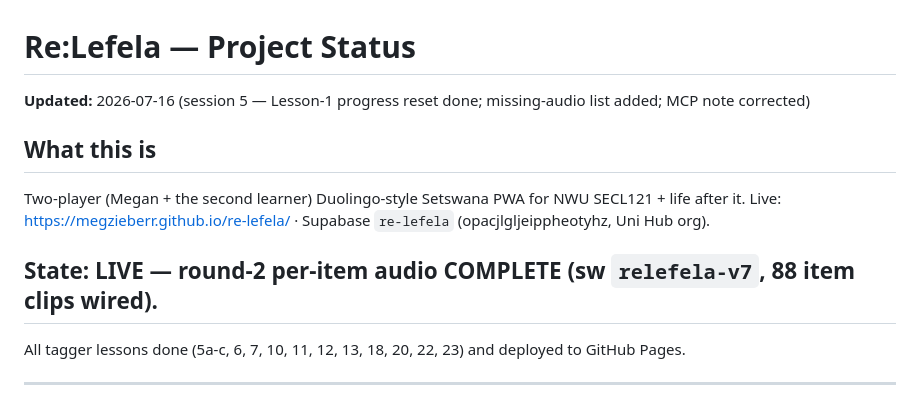
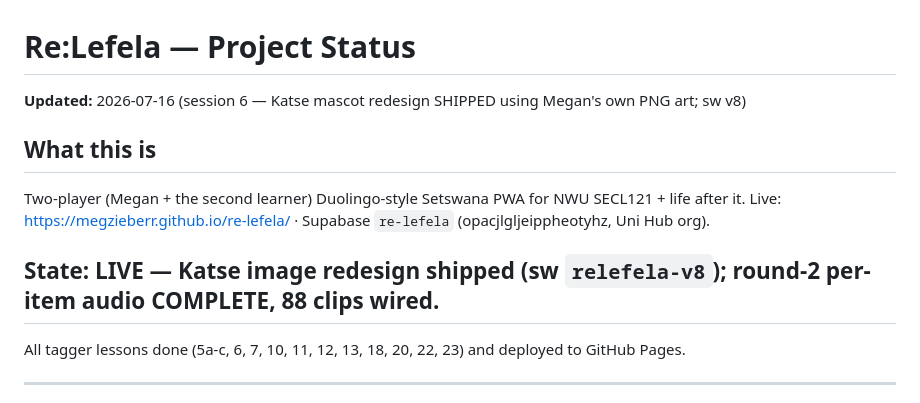
Before and after one commit to megzieberr/re-lefela, a Markdown page: PROJECT-STATUS.md, the part around the change. Drawn GitHub-style.

Commit message:
Status: session 6 header — Katse redesign shipped, sw v8
Co-Authored-By: Claude Opus 4.8 <noreply@anthropic.com>

```diff
--- a/PROJECT-STATUS.md
+++ b/PROJECT-STATUS.md
@@ -1,12 +1,12 @@
 # Re:Lefela — Project Status
 
-**Updated:** 2026-07-16 (session 5 — Lesson-1 progress reset done; missing-audio list added; MCP note corrected)
+**Updated:** 2026-07-16 (session 6 — Katse mascot redesign SHIPPED using Megan's own PNG art; sw v8)
 
 ## What this is
 Two-player (Megan + the second learner) Duolingo-style Setswana PWA for NWU SECL121 + life after it.
 Live: https://megzieberr.github.io/re-lefela/ · Supabase `re-lefela` (opacjlgljeippheotyhz, Uni Hub org).
 
-## State: LIVE — round-2 per-item audio COMPLETE (sw `relefela-v7`, 88 item clips wired).
+## State: LIVE — Katse image redesign shipped (sw `relefela-v8`); round-2 per-item audio COMPLETE, 88 clips wired.
 All tagger lessons done (5a-c, 6, 7, 10, 11, 12, 13, 18, 20, 22, 23) and deployed to GitHub Pages.
 
 ---
```
